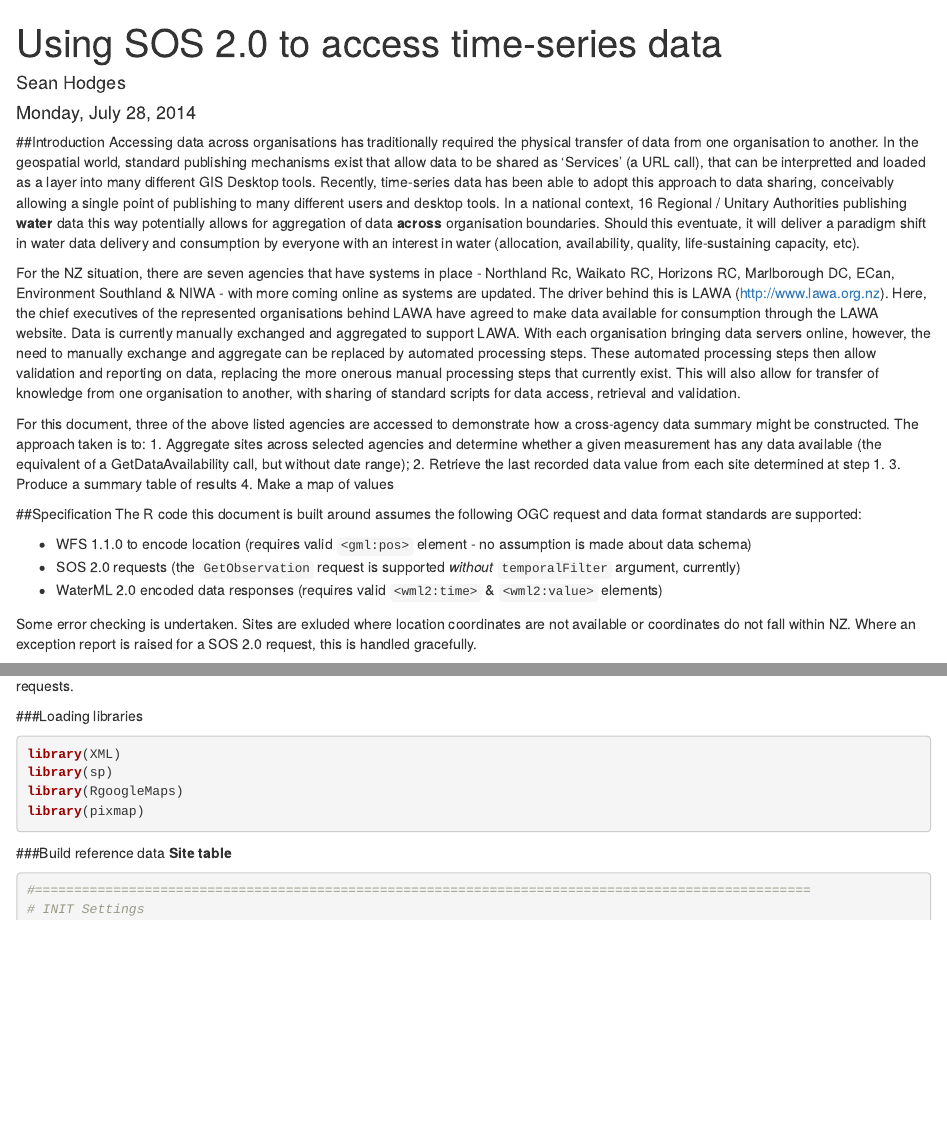
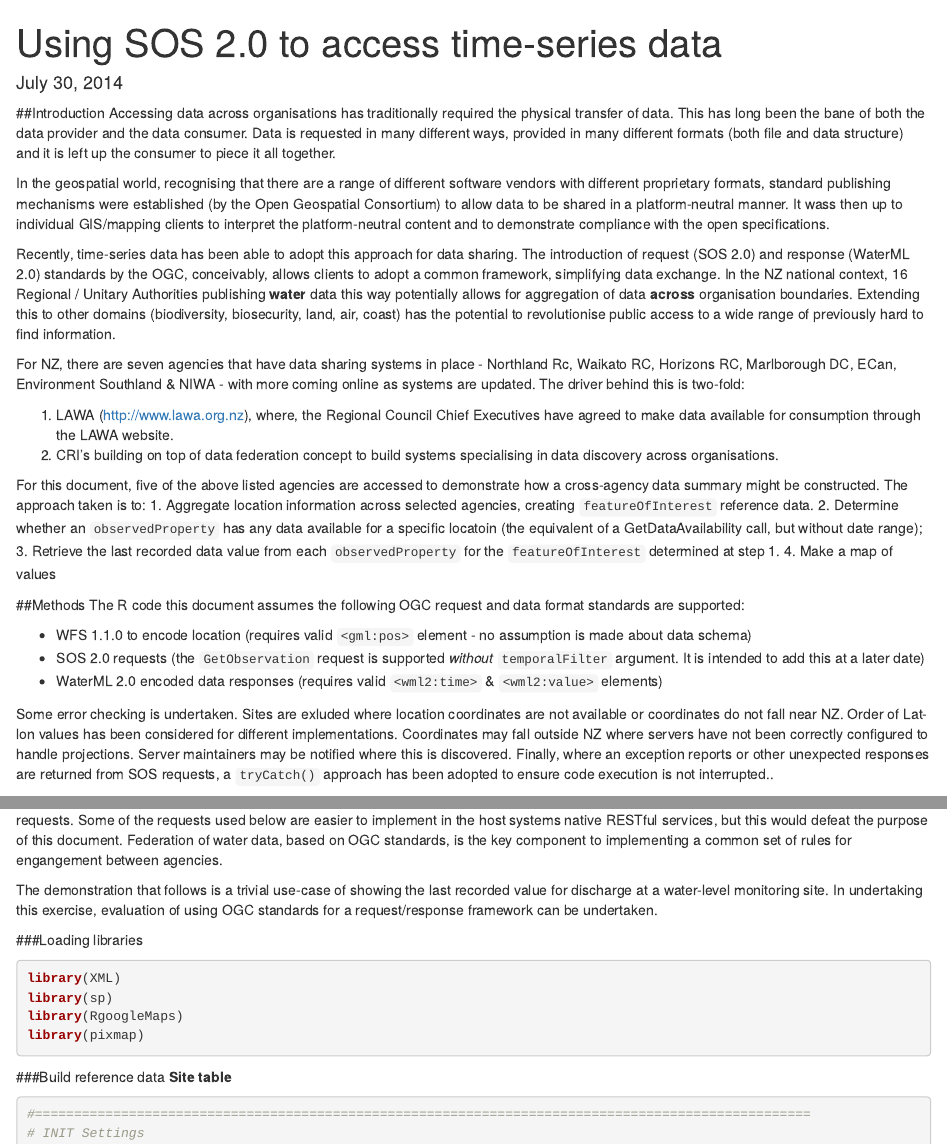
Before and after one commit to seanlhodges/RiversRainfall, an R Markdown document (SOS-Requests.Rmd): the page in a window 1100 px wide, from its top, and a second part further down, joined at a grey line. Rendered offline with R 4.5, knitr and Pandoc, with nearby package versions; some code elsewhere in the file could not run offline.

Commit message:
Document update

```diff
--- a/SOS-Requests.Rmd
+++ b/SOS-Requests.Rmd
@@ -1,37 +1,44 @@
 ---
 title: "Using SOS 2.0 to access time-series data"
-author: "Sean Hodges"
-date: "Monday, July 28, 2014"
+date: "July 30, 2014"
 output:
   html_document:
     keep_md: yes
 ---
 
 ##Introduction
-Accessing data across organisations has traditionally required the physical transfer of data from one organisation to another. In the geospatial world, standard publishing mechanisms exist that allow data to be shared as 'Services' (a URL call), that can be interpretted and loaded as a layer into many different GIS Desktop tools. Recently, time-series data has been able to adopt this approach to data sharing, conceivably allowing a single point of publishing to many different users and desktop tools. In a national context, 16 Regional / Unitary Authorities publishing **water** data this way potentially allows for aggregation of data **across** organisation boundaries. Should this eventuate, it will deliver a paradigm shift in water data delivery and consumption by everyone with an interest in water (allocation, availability, quality, life-sustaining capacity, etc).
+Accessing data across organisations has traditionally required the physical transfer of data. This has long been the bane of both the data provider and the data consumer. Data is requested in many different ways, provided in many different formats (both file and data structure) and it is left up the consumer to piece it all together.
 
-For the NZ situation, there are seven agencies that have systems in place - Northland Rc, Waikato RC, Horizons RC, Marlborough DC, ECan, Environment Southland & NIWA - with more coming online as systems are updated. The driver behind this is LAWA (http://www.lawa.org.nz). Here, the chief executives of the represented organisations behind LAWA have agreed to make data available for consumption through the LAWA website. Data is currently manually exchanged and aggregated to support LAWA. With each organisation bringing data servers online, however, the need to manually exchange and aggregate can be replaced by automated processing steps. These automated processing steps then allow validation and reporting on data, replacing the more onerous manual processing steps that currently exist. This will also allow for transfer of knowledge from one organisation to another, with sharing of standard scripts for data access, retrieval and validation.
+In the geospatial world, recognising that there are a range of different software vendors with different proprietary formats, standard publishing mechanisms were established (by the Open Geospatial Consortium) to allow data to be shared in a platform-neutral manner. It wass then up to individual GIS/mapping clients to interpret the platform-neutral content and to demonstrate compliance with the open specifications.
 
-For this document, three of the above listed agencies are accessed to demonstrate how a cross-agency data summary might be constructed. The approach taken is to:
-1. Aggregate sites across selected agencies and determine whether a given measurement has any data available (the equivalent of a GetDataAvailability call, but without date range);
-2. Retrieve the last recorded data value from each site determined at step 1.
-3. Produce a summary table of results
+Recently, time-series data has been able to adopt this approach for data sharing. The introduction of request (SOS 2.0) and response (WaterML 2.0) standards by the OGC, conceivably, allows clients to adopt a common framework, simplifying data exchange. In the NZ national context, 16 Regional / Unitary Authorities publishing **water** data this way potentially allows for aggregation of data **across** organisation boundaries. Extending this to other domains (biodiversity, biosecurity, land, air, coast) has the potential to revolutionise public access to a wide range of previously hard to find information.
+
+For NZ, there are seven agencies that have data sharing systems in place - Northland Rc, Waikato RC, Horizons RC, Marlborough DC, ECan, Environment Southland & NIWA - with more coming online as systems are updated. The driver behind this is two-fold:
+
+1. LAWA (http://www.lawa.org.nz),  where, the Regional Council Chief Executives have agreed to make data available for consumption through the LAWA website.
+2. CRI's building on top of data federation concept to build systems specialising in data discovery across organisations.
+
+For this document, five of the above listed agencies are accessed to demonstrate how a cross-agency data summary might be constructed. The approach taken is to:
+1. Aggregate location information across selected agencies, creating `featureOfInterest` reference data.
+2. Determine whether an `observedProperty` has any data available for a specific locatoin (the equivalent of a GetDataAvailability call, but without date range);
+3. Retrieve the last recorded data value from each `observedProperty` for the `featureOfInterest` determined at step 1.
 4. Make a map of values
 
 
-##Specification
-The R code this document is built around assumes the following OGC request and data format standards are supported:
+##Methods
+The R code this document assumes the following OGC request and data format standards are supported:
 
 - WFS 1.1.0 to encode location (requires valid `<gml:pos>` element - no assumption is made about data schema)
-- SOS 2.0 requests (the `GetObservation` request is supported *without* `temporalFilter` argument, currently)
+- SOS 2.0 requests (the `GetObservation` request is supported *without* `temporalFilter` argument. It is intended to add this at a later date)
 - WaterML 2.0 encoded data responses (requires valid `<wml2:time>` & `<wml2:value>` elements)
 
-Some error checking is undertaken. Sites are exluded where location coordinates are not available or coordinates do not fall within NZ. Where an exception report is raised for a SOS 2.0 request, this is handled gracefully.
-
+Some error checking is undertaken. Sites are exluded where location coordinates are not available or coordinates do not fall near NZ. Order of Lat-lon values has been considered for different implementations. Coordinates may fall outside NZ where servers have not been correctly configured to handle projections. Server maintainers may be notified where this is discovered. Finally, where an exception reports or other unexpected responses are returned from SOS requests, a `tryCatch()` approach has been adopted to ensure code execution is not interrupted..
 
 
 ##Demonstrated federated data access
-The R script below sets up data access to each Council and pulls time-series data via SOS-based requests.
+The R script below sets up data access to each Council and pulls time-series data via SOS-based requests. Some of the requests used below are easier to implement in the host systems native RESTful services, but this would defeat the purpose of this document. Federation of water data, based on OGC standards, is the key component to implementing a common set of rules for engangement between agencies.
+
+The demonstration that follows is a trivial use-case of showing the last recorded value for discharge at a water-level monitoring site. In undertaking this exercise, evaluation of using OGC standards for a request/response framework can be undertaken.
 
 ###Loading libraries
 
```
Also changed, not shown: SOS-Requests.html, SOS-Requests.md, SOS-Requests_files/figure-html/MakeAMap.png, SOS-Requests.Rmd (11 more changed lines).
